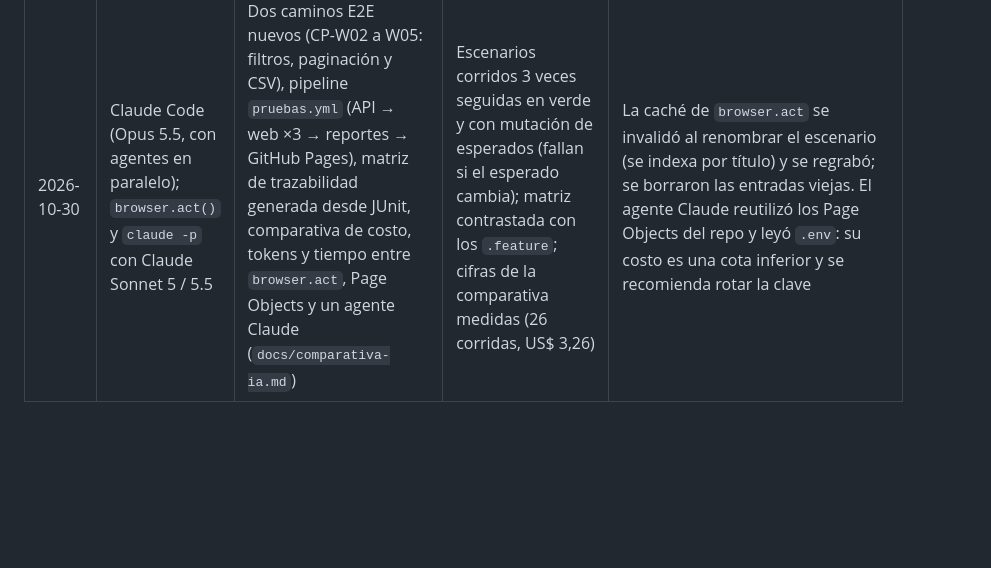
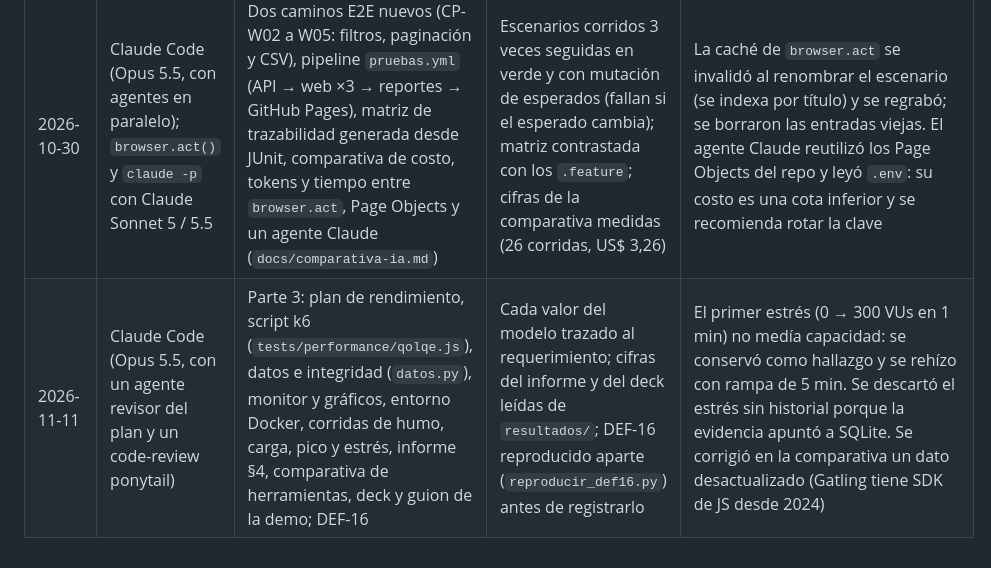
Before and after one commit to Maykol-Morales/cs5383-qolqe-wallet, a Markdown page: IA.md, the part around the change. GitHub-like rendering; blank space fills up the shorter version.

Commit message:
IA.md: declaración de la Parte 3
Uso de Claude Code en el plan, los scripts, las corridas, el informe, la comparativa, el deck y DEF-16.

Co-Authored-By: Claude Opus 5.5 <noreply@anthropic.com>

```diff
--- a/IA.md
+++ b/IA.md
@@ -11,3 +11,4 @@
 | 2026-10-26 | Claude Code (Opus 5.5) | Migración del laboratorio WebdriverIO (`cs5383-webdriverio`) a `tests/e2e/` para la Parte 2: rutas de `demo.mjs` a la raíz del repo, job `pruebas-web` en la CI y README | Copia sin cambios de escenarios, pasos y Page Objects; `npm test` (6 pasos en verde) y `npm run demo` ejecutados en Linux | Se descartó traer la copia de `qolqe/` y `docs/requisitos.md` del laboratorio por ser idénticas a las del repo |
 | 2026-10-26 | Claude Code (Opus 5.5); `browser.act()` con Claude Sonnet 5 | DEF-14 (UI: historial vacío con el celular en otra zona horaria) con su escenario E2E; grabación de los pasos `@ia` de `browser.act()` y su caché; demo que la graba en vivo y la repite sin clave | DEF-14 reproducido por API y por la UI, con un control (mismo escenario en hora de Lima pasa); la caché grabada por el modelo (4 llamadas, ~138k tokens) se revisó: sin PIN ni celular en claro, selectores `data-testid` | El modelo no verifica: los `Then` siguen siendo `expect` en código. Se corrigió la configuración del servicio (`temperature` no admitida por Sonnet 5) |
 | 2026-10-30 | Claude Code (Opus 5.5, con agentes en paralelo); `browser.act()` y `claude -p` con Claude Sonnet 5 / 5.5 | Dos caminos E2E nuevos (CP-W02 a W05: filtros, paginación y CSV), pipeline `pruebas.yml` (API → web ×3 → reportes → GitHub Pages), matriz de trazabilidad generada desde JUnit, comparativa de costo, tokens y tiempo entre `browser.act`, Page Objects y un agente Claude (`docs/comparativa-ia.md`) | Escenarios corridos 3 veces seguidas en verde y con mutación de esperados (fallan si el esperado cambia); matriz contrastada con los `.feature`; cifras de la comparativa medidas (26 corridas, US$ 3,26) | La caché de `browser.act` se invalidó al renombrar el escenario (se indexa por título) y se regrabó; se borraron las entradas viejas. El agente Claude reutilizó los Page Objects del repo y leyó `.env`: su costo es una cota inferior y se recomienda rotar la clave |
+| 2026-11-11 | Claude Code (Opus 5.5, con un agente revisor del plan y un code-review ponytail) | Parte 3: plan de rendimiento, script k6 (`tests/performance/qolqe.js`), datos e integridad (`datos.py`), monitor y gráficos, entorno Docker, corridas de humo, carga, pico y estrés, informe §4, comparativa de herramientas, deck y guion de la demo; DEF-16 | Cada valor del modelo trazado al requerimiento; cifras del informe y del deck leídas de `resultados/`; DEF-16 reproducido aparte (`reproducir_def16.py`) antes de registrarlo | El primer estrés (0 → 300 VUs en 1 min) no medía capacidad: se conservó como hallazgo y se rehízo con rampa de 5 min. Se descartó el estrés sin historial porque la evidencia apuntó a SQLite. Se corrigió en la comparativa un dato desactualizado (Gatling tiene SDK de JS desde 2024) |
```
